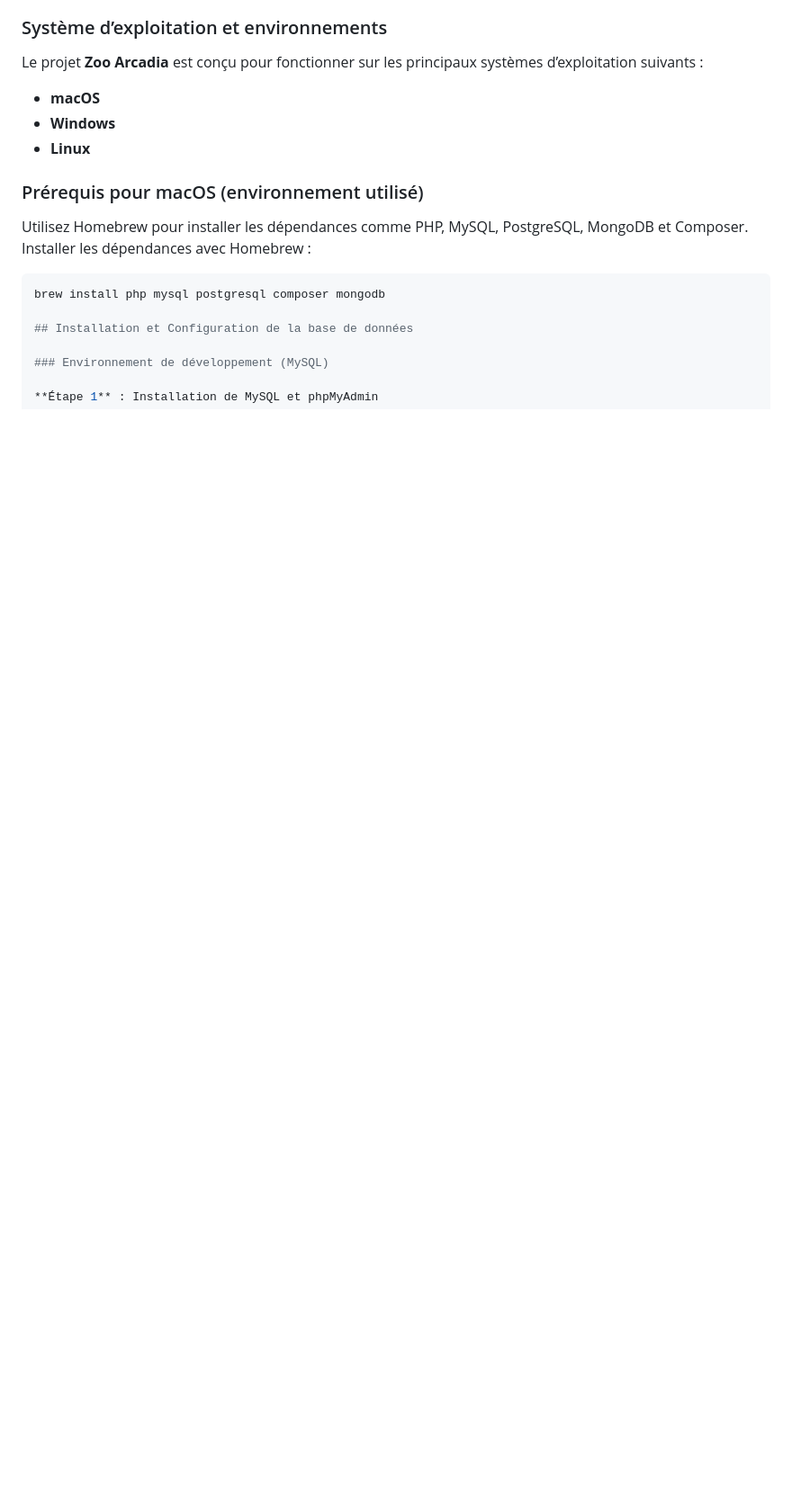
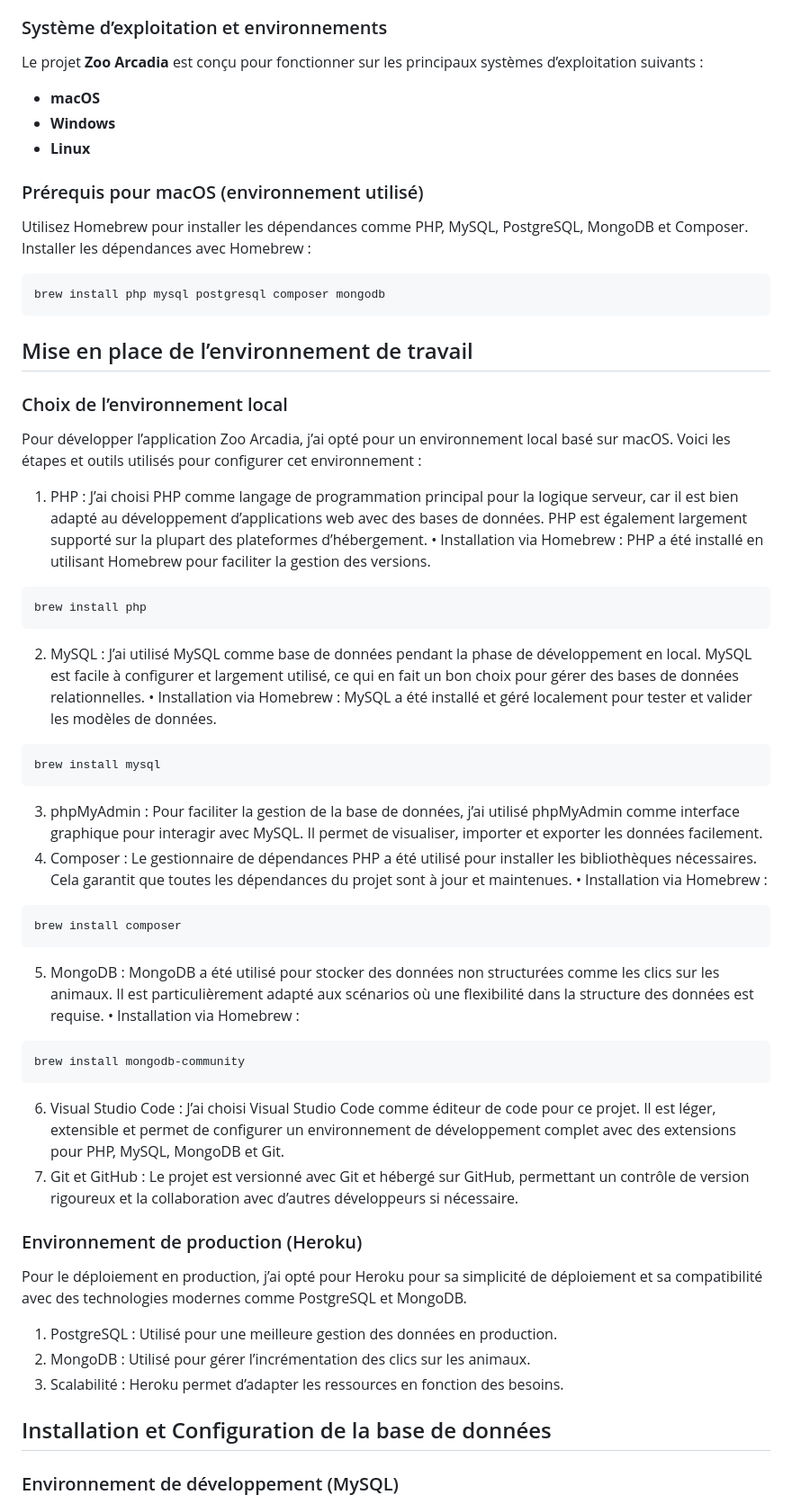
Before and after one commit to Bwrandadev/zoo-arcadia, a Markdown page: README.md, the part around one of its changes. Shown at 90% size. GitHub-like rendering; blank space fills up the shorter version.

Commit message:
rectification readme

`````diff
--- a/README.md
+++ b/README.md
@@ -39,8 +39,55 @@ Le projet **Zoo Arcadia** est conçu pour fonctionner sur les principaux systèm
 Utilisez Homebrew pour installer les dépendances comme PHP, MySQL, PostgreSQL, MongoDB et Composer.
 Installer les dépendances avec Homebrew :
 
-````bash
+```bash
 brew install php mysql postgresql composer mongodb
+```
+
+## Mise en place de l’environnement de travail
+
+### Choix de l’environnement local
+
+Pour développer l’application Zoo Arcadia, j’ai opté pour un environnement local basé sur macOS. Voici les étapes et outils utilisés pour configurer cet environnement :
+
+1. PHP : J’ai choisi PHP comme langage de programmation principal pour la logique serveur, car il est bien adapté au développement d’applications web avec des bases de données. PHP est également largement supporté sur la plupart des plateformes d’hébergement.
+   • Installation via Homebrew : PHP a été installé en utilisant Homebrew pour faciliter la gestion des versions.
+
+```bash
+brew install php
+```
+
+2. MySQL : J’ai utilisé MySQL comme base de données pendant la phase de développement en local. MySQL est facile à configurer et largement utilisé, ce qui en fait un bon choix pour gérer des bases de données relationnelles.
+   • Installation via Homebrew : MySQL a été installé et géré localement pour tester et valider les modèles de données.
+
+```bash
+brew install mysql
+```
+
+3. phpMyAdmin : Pour faciliter la gestion de la base de données, j’ai utilisé phpMyAdmin comme interface graphique pour interagir avec MySQL. Il permet de visualiser, importer et exporter les données facilement.
+4. Composer : Le gestionnaire de dépendances PHP a été utilisé pour installer les bibliothèques nécessaires. Cela garantit que toutes les dépendances du projet sont à jour et maintenues.
+   • Installation via Homebrew :
+
+```bash
+brew install composer
+```
+
+5. MongoDB : MongoDB a été utilisé pour stocker des données non structurées comme les clics sur les animaux. Il est particulièrement adapté aux scénarios où une flexibilité dans la structure des données est requise.
+   • Installation via Homebrew :
+
+```bash
+brew install mongodb-community
+```
+
+6. Visual Studio Code : J’ai choisi Visual Studio Code comme éditeur de code pour ce projet. Il est léger, extensible et permet de configurer un environnement de développement complet avec des extensions pour PHP, MySQL, MongoDB et Git.
+7. Git et GitHub : Le projet est versionné avec Git et hébergé sur GitHub, permettant un contrôle de version rigoureux et la collaboration avec d’autres développeurs si nécessaire.
+
+### Environnement de production (Heroku)
+
+Pour le déploiement en production, j’ai opté pour Heroku pour sa simplicité de déploiement et sa compatibilité avec des technologies modernes comme PostgreSQL et MongoDB.
+
+1. PostgreSQL : Utilisé pour une meilleure gestion des données en production.
+2. MongoDB : Utilisé pour gérer l’incrémentation des clics sur les animaux.
+3. Scalabilité : Heroku permet d’adapter les ressources en fonction des besoins.
 
 ## Installation et Configuration de la base de données
 
`````
Also changed, not shown: other parts of README.md (+14 -6 lines).
